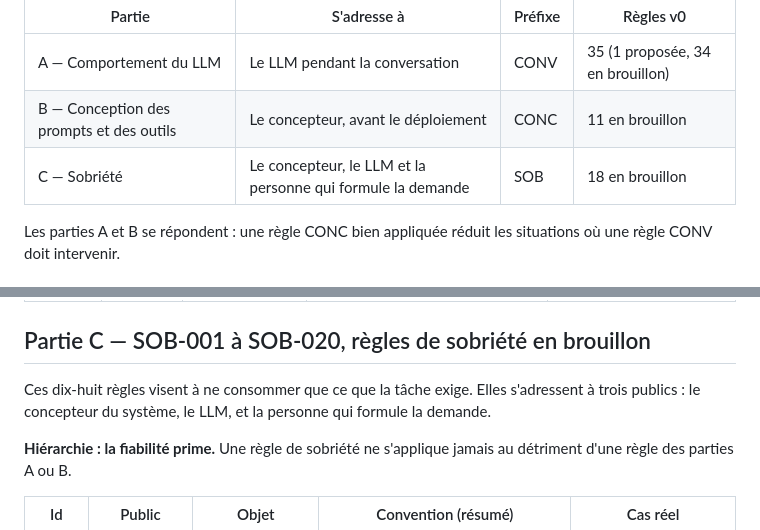
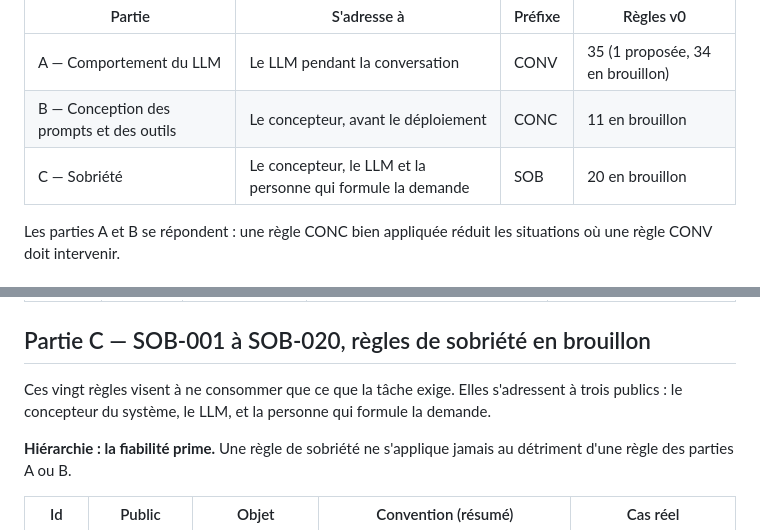
Before and after one commit to rimi-ai/rimi.convention, a Markdown page: fr.md, 2 parts joined by grey strips. Drawn GitHub-style.

```diff
--- a/fr.md
+++ b/fr.md
@@ -59,7 +59,7 @@ La convention a trois niveaux : les principes disent pourquoi il y a un risque,
 | --- | --- | --- | --- |
 | A — Comportement du LLM | Le LLM pendant la conversation | CONV | 35 (1 proposée, 34 en brouillon) |
 | B — Conception des prompts et des outils | Le concepteur, avant le déploiement | CONC | 11 en brouillon |
-| C — Sobriété | Le concepteur, le LLM et la personne qui formule la demande | SOB | 18 en brouillon |
+| C — Sobriété | Le concepteur, le LLM et la personne qui formule la demande | SOB | 20 en brouillon |
 
 Les parties A et B se répondent : une règle CONC bien appliquée réduit les situations où une règle CONV doit intervenir.
 
@@ -188,7 +188,7 @@ Ces onze règles s'appliquent au prompt système et aux schémas d'outils avant
 
 ## Partie C — SOB-001 à SOB-020, règles de sobriété en brouillon
 
-Ces dix-huit règles visent à ne consommer que ce que la tâche exige. Elles s'adressent à trois publics : le concepteur du système, le LLM, et la personne qui formule la demande.
+Ces vingt règles visent à ne consommer que ce que la tâche exige. Elles s'adressent à trois publics : le concepteur du système, le LLM, et la personne qui formule la demande.
 
 **Hiérarchie : la fiabilité prime.** Une règle de sobriété ne s'applique jamais au détriment d'une règle des parties A ou B.
 
```
Also changed, not shown: en.md (+2 -2 lines).
